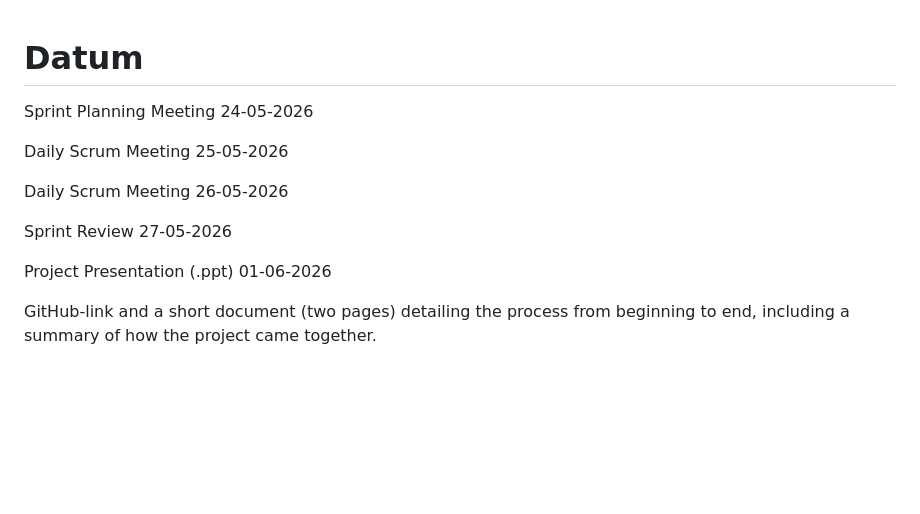
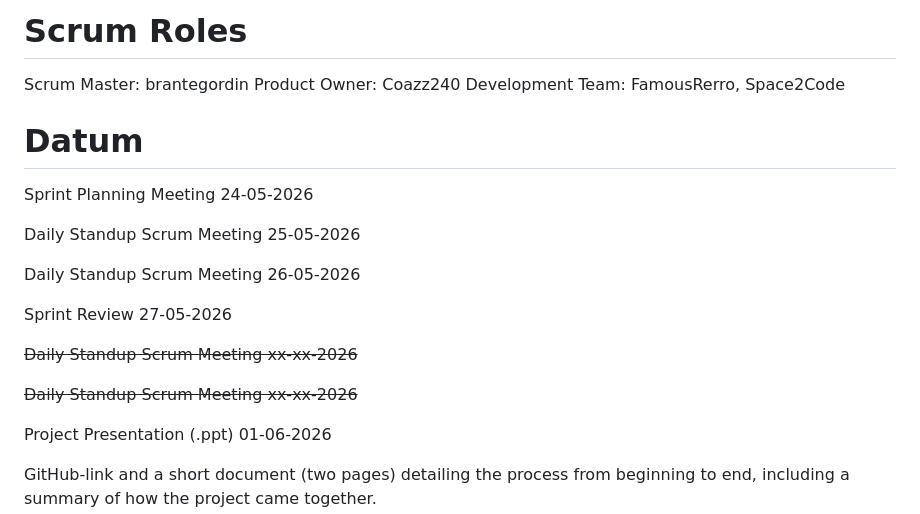
Before and after one commit to Coazz240/Projektmetodik_Projekt, a Markdown page: README.md, the part around the change. Drawn GitHub-style; blank space fills up the shorter version.

Commit message:
Update README with Scrum roles and meeting dates

```diff
--- a/README.md
+++ b/README.md
@@ -1,11 +1,20 @@
+# Scrum Roles
+Scrum Master: brantegordin
+Product Owner: Coazz240
+Development Team: FamousRerro, Space2Code
+
 # Datum
 Sprint Planning Meeting 24-05-2026
 
-Daily Scrum Meeting 25-05-2026
+Daily Standup Scrum Meeting 25-05-2026
 
-Daily Scrum Meeting 26-05-2026
+Daily Standup Scrum Meeting 26-05-2026
 
 Sprint Review 27-05-2026
+
+~~Daily Standup Scrum Meeting xx-xx-2026~~
+
+~~Daily Standup Scrum Meeting xx-xx-2026~~
 
 Project Presentation (.ppt) 01-06-2026
 
```
